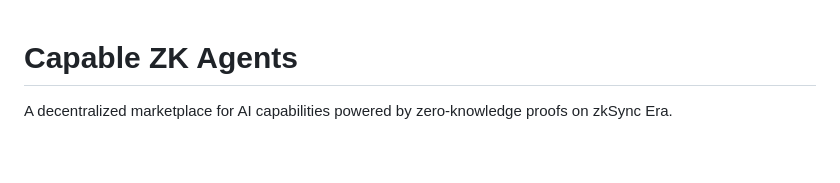
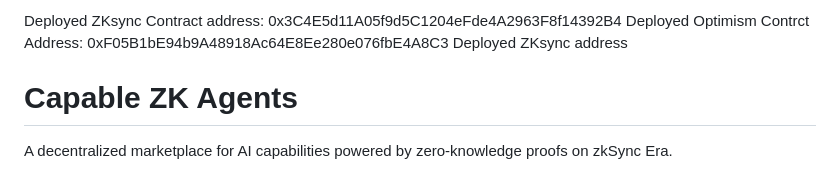
Before and after one commit to roshanbvadassery/avail-express, a Markdown page: README.md, the part around one of its changes. Drawn GitHub-style; blank space fills up the shorter version.

Commit message:
Added deplopyed contract addresses

```diff
--- a/README.md
+++ b/README.md
@@ -1,3 +1,6 @@
+Deployed ZKsync Contract address: 0x3C4E5d11A05f9d5C1204eFde4A2963F8f14392B4
+Deployed Optimism Contrct Address: 0xF05B1bE94b9A48918Ac64E8Ee280e076fbE4A8C3
+Deployed ZKsync address
 # Capable ZK Agents
 
 A decentralized marketplace for AI capabilities powered by zero-knowledge proofs on zkSync Era.
```
Also changed, not shown: other parts of README.md (+3 -0 lines).
